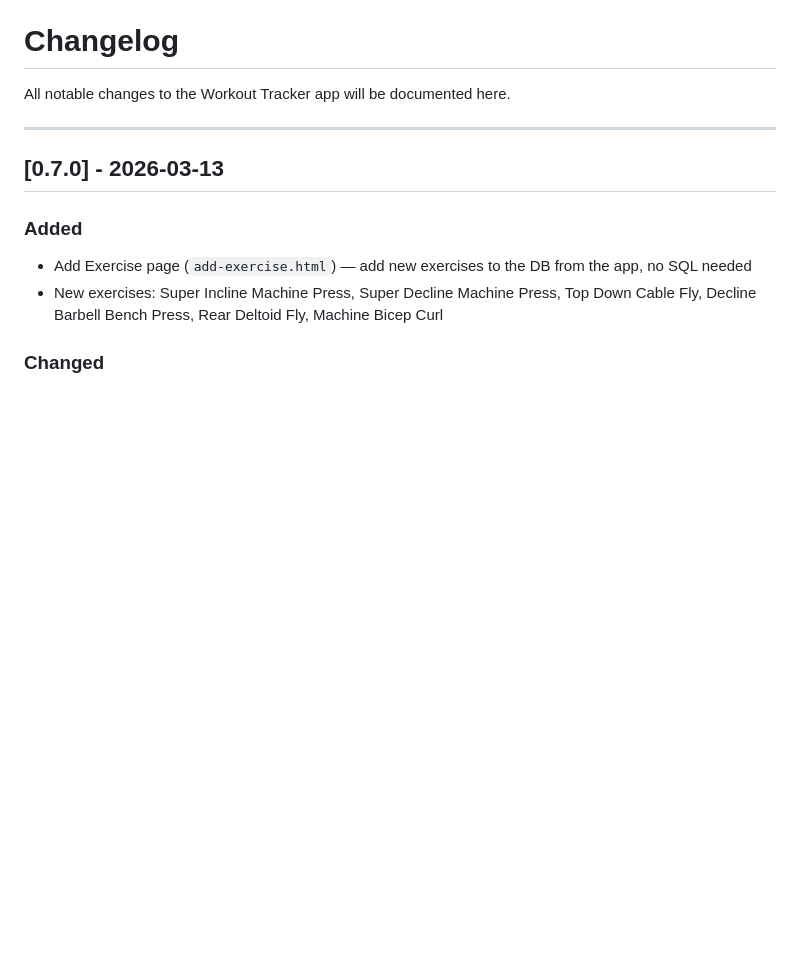
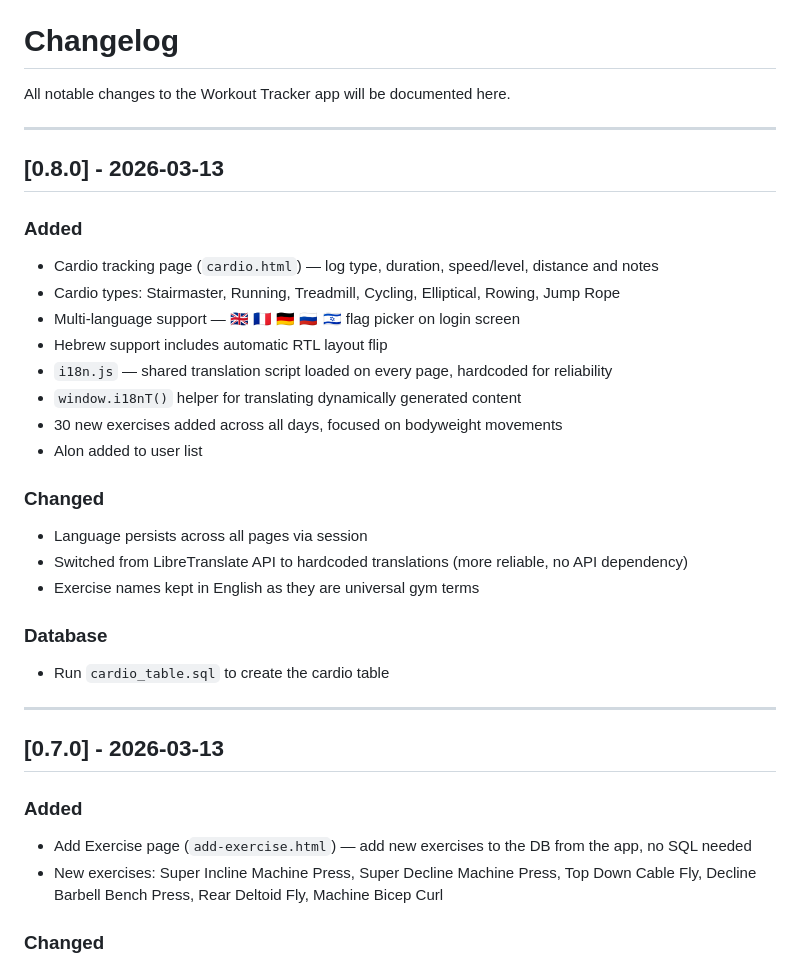
Before and after one commit to ethanglozman/workouts, a Markdown page: Workout_Backend/changelog.md, the part around the change. GitHub-like rendering; blank space fills up the shorter version.

```diff
--- a/Workout_Backend/changelog.md
+++ b/Workout_Backend/changelog.md
@@ -1,6 +1,27 @@
 # Changelog
 
 All notable changes to the Workout Tracker app will be documented here.
+
+---
+
+## [0.8.0] - 2026-03-13
+### Added
+- Cardio tracking page (`cardio.html`) — log type, duration, speed/level, distance and notes
+- Cardio types: Stairmaster, Running, Treadmill, Cycling, Elliptical, Rowing, Jump Rope
+- Multi-language support — 🇬🇧 🇫🇷 🇩🇪 🇷🇺 🇮🇱 flag picker on login screen
+- Hebrew support includes automatic RTL layout flip
+- `i18n.js` — shared translation script loaded on every page, hardcoded for reliability
+- `window.i18nT()` helper for translating dynamically generated content
+- 30 new exercises added across all days, focused on bodyweight movements
+- Alon added to user list
+
+### Changed
+- Language persists across all pages via session
+- Switched from LibreTranslate API to hardcoded translations (more reliable, no API dependency)
+- Exercise names kept in English as they are universal gym terms
+
+### Database
+- Run `cardio_table.sql` to create the cardio table
 
 ---
 
```
